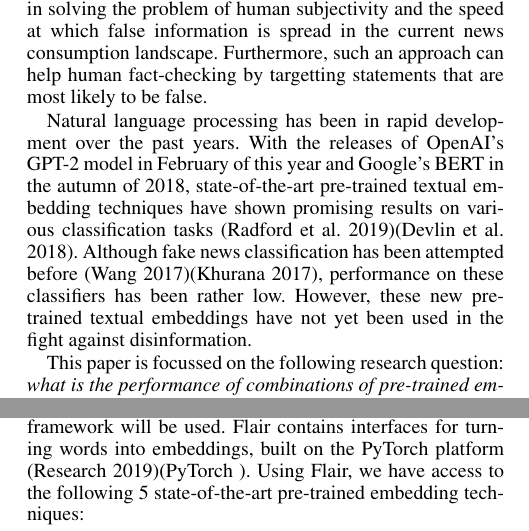
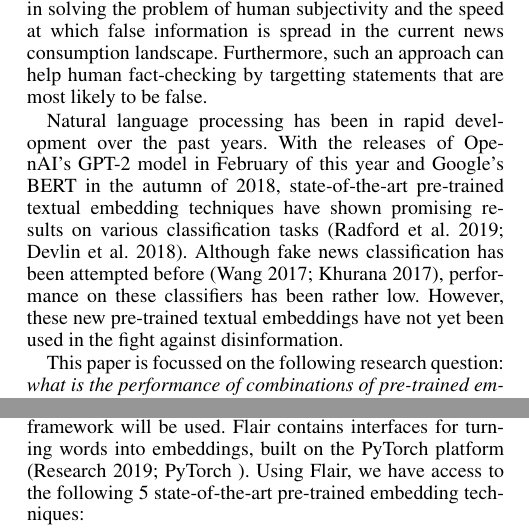
Before and after one commit to MeMartijn/FakeNewsDetection, a LaTeX paper (paper/main.tex, which reads paper/introduction.tex, paper/methodology.tex): two parts of the columns of pages 1 and 4 of 9, joined at a grey line, cut so that both start at the same text. Compiled offline with pdfLaTeX.

Commit message:
chore: concatenated citations

```diff
--- a/paper/introduction.tex
+++ b/paper/introduction.tex
@@ -18,8 +18,8 @@ An automated approach would both help in solving the problem of human subjectivi
 Furthermore, such an approach can help human fact-checking by targetting statements that are most likely to be false.
 
 Natural language processing has been in rapid development over the past years.
-With the releases of OpenAI's GPT-2 model in February of this year and Google's BERT in the autumn of 2018, state-of-the-art pre-trained textual embedding techniques have shown promising results on various classification tasks \cite{radford2019}\cite{devlin2018}.
-Although fake news classification has been attempted before \cite{wang2018}\cite{khurana2017}, performance on these classifiers has been rather low.
+With the releases of OpenAI's GPT-2 model in February of this year and Google's BERT in the autumn of 2018, state-of-the-art pre-trained textual embedding techniques have shown promising results on various classification tasks \cite{radford2019,devlin2018}.
+Although fake news classification has been attempted before \cite{wang2018,khurana2017}, performance on these classifiers has been rather low.
 However, these new pre-trained textual embeddings have not yet been used in the fight against disinformation.
 
 This paper is focussed on the following research question: \textit{what is the performance of combinations of pre-trained embedding techniques with machine learning algorithms when classifying fake news?}
--- a/paper/methodology.tex
+++ b/paper/methodology.tex
@@ -94,7 +94,7 @@ This way, we can compare performance of pre-trained embeddings to Khurana's pure
 \subsubsection{Applying embedding techniques}
 As our main research question is focussed on pre-trained word embeddings, the first step in the classification process is to turn the statements of the Liar dataset into vectors.
 For this purpose, the Flair framework will be used.
-Flair contains interfaces for turning words into embeddings, built on the PyTorch platform \cite{flairrepo}\cite{pytorch}.
+Flair contains interfaces for turning words into embeddings, built on the PyTorch platform \cite{flairrepo,pytorch}.
 Using Flair, we have access to the following 5 state-of-the-art pre-trained embedding techniques:
 \begin{itemize}
     \item ELMo (Embeddings from Language Models) \cite{peters2018};
```
Also changed, not shown: paper/related_work.tex (+1 -1 lines), paper/main.pdf, paper/methodology.tex (4 more changed lines).
